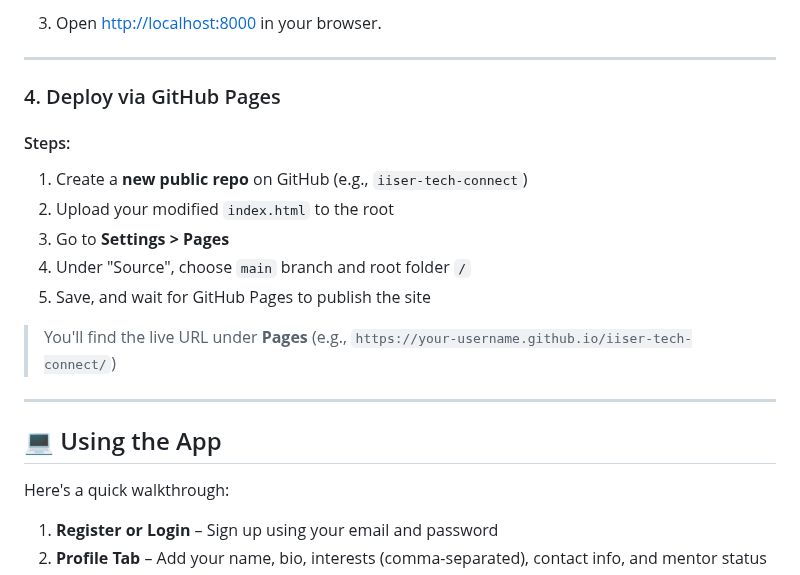
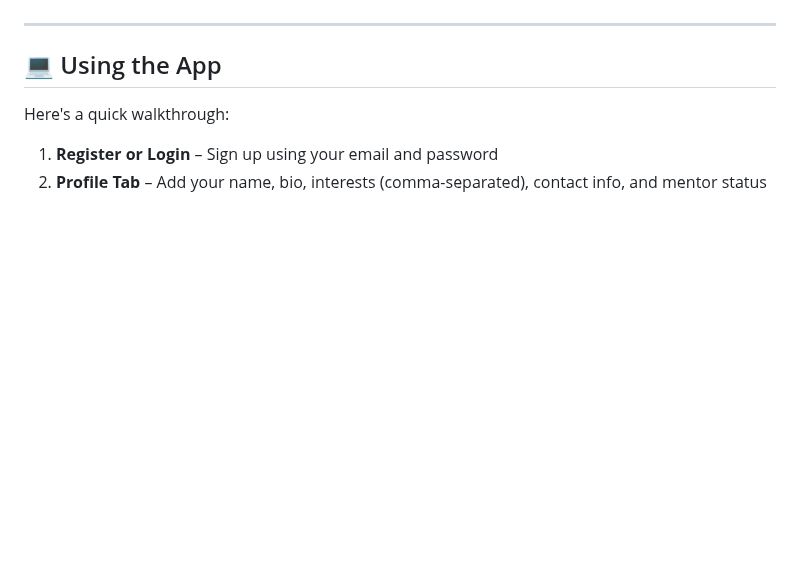
Before and after one commit to Scorzion/IISER-Tech-Connect, a Markdown page: README.md, the part around one of its changes. Rendered like a GitHub page; blank space fills up the shorter version.

```diff
--- a/README.md
+++ b/README.md
@@ -149,19 +64,3 @@ python -m http.server
-3. Open [http://localhost:8000](http://localhost:8000) in your browser.
-
----
-
-### 4. Deploy via GitHub Pages
-
-#### Steps:
-
-1. Create a **new public repo** on GitHub (e.g., `iiser-tech-connect`)
-2. Upload your modified `index.html` to the root
-3. Go to **Settings > Pages**
-4. Under "Source", choose `main` branch and root folder `/`
-5. Save, and wait for GitHub Pages to publish the site
-
-> You'll find the live URL under **Pages** (e.g., `https://your-username.github.io/iiser-tech-connect/`)
-
 ---
 
 ## 💻 Using the App
```
Also changed, not shown: other parts of README.md (+0 -85 lines).
